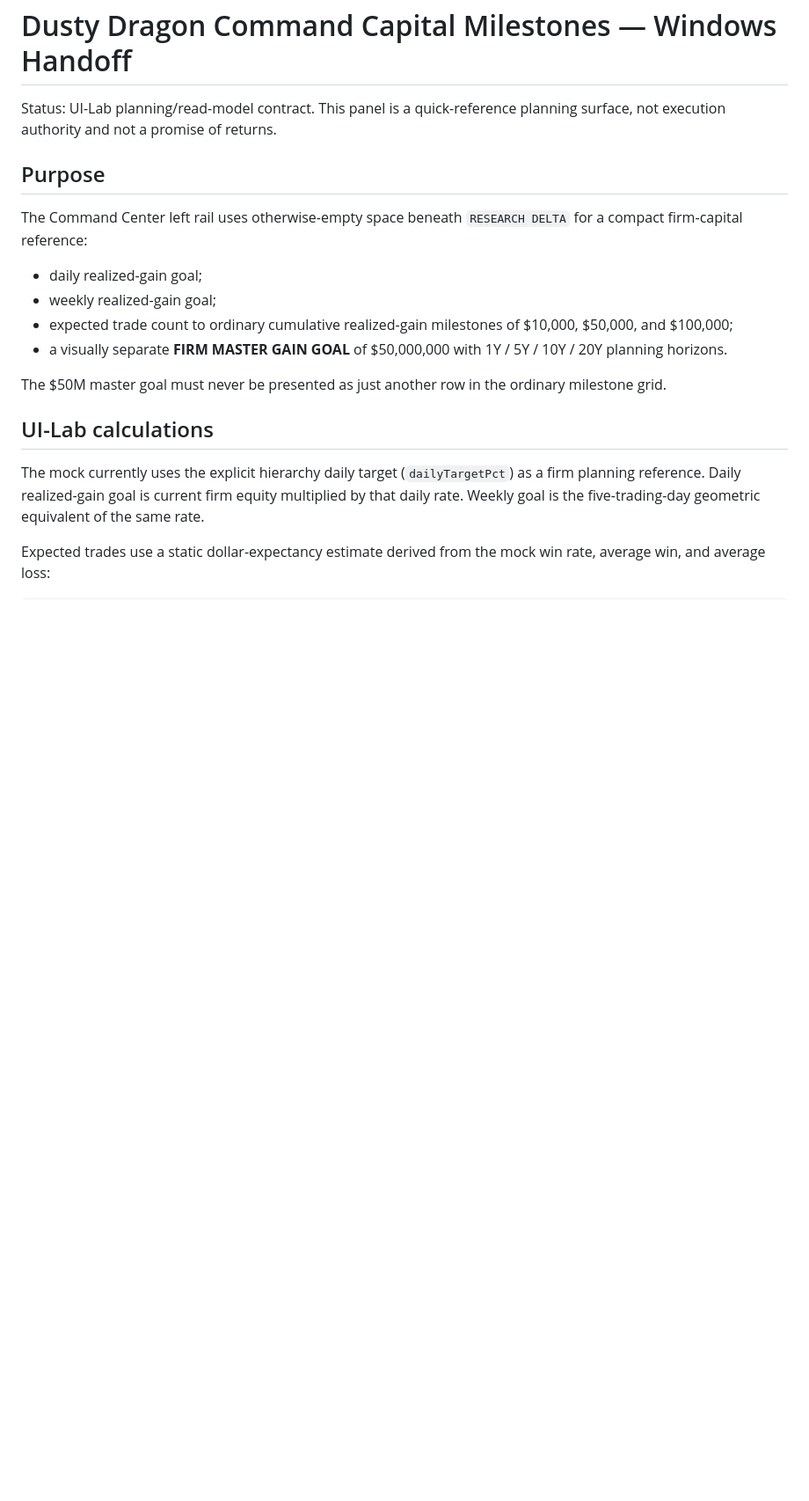
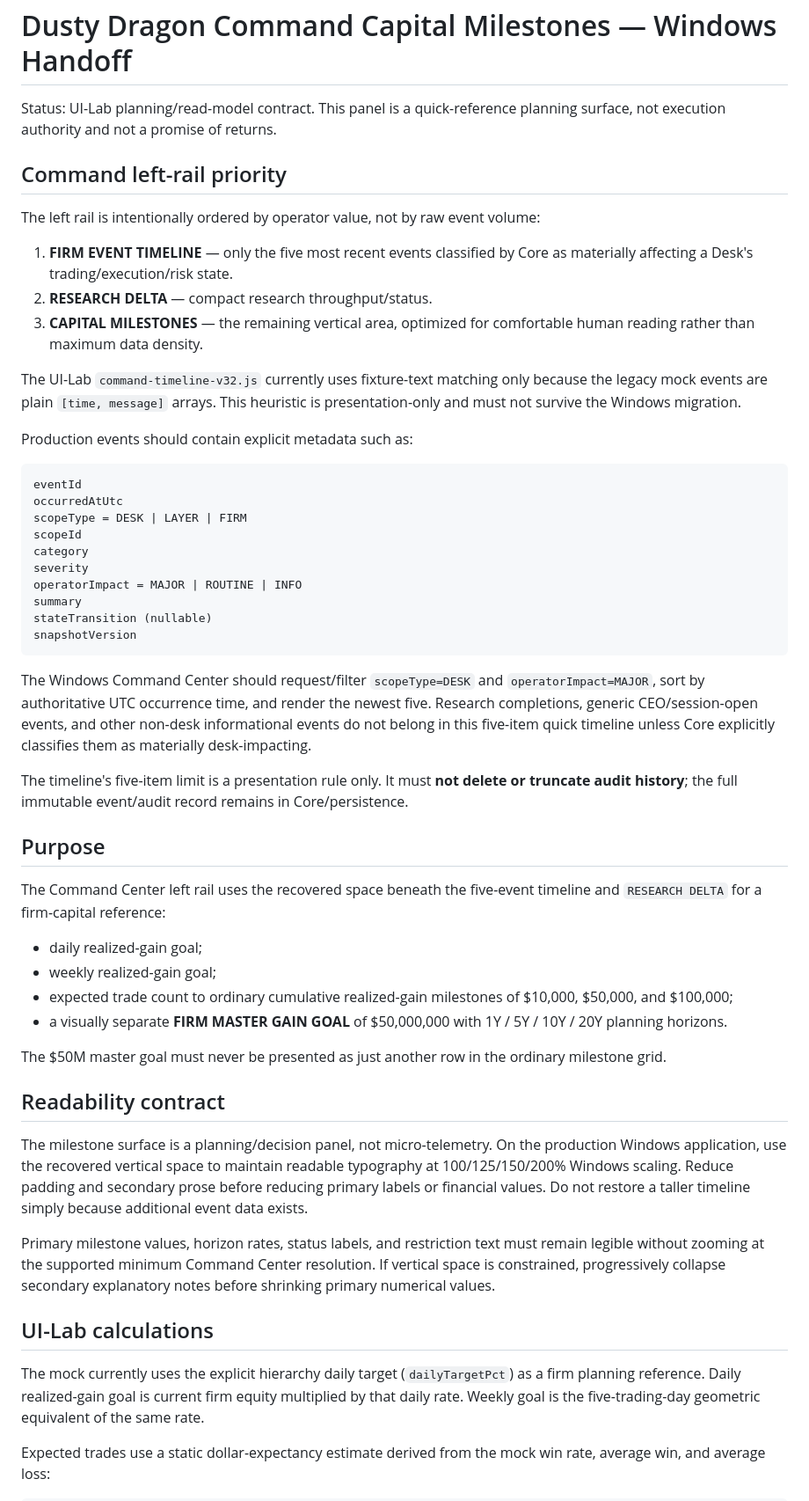
Before and after one commit to AnhTranHarris/MT5_Firm_Dusty_Dragon, a Markdown page: ui_lab/pc_command_center/COMMAND_CAPITAL_MILESTONES_WINDOWS_HANDOFF.md, the part around one of its changes. Shown at 88% size. Rendered like a GitHub page; blank space fills up the shorter version.

Commit message:
docs(ui): define command rail event prioritization

````diff
--- a/ui_lab/pc_command_center/COMMAND_CAPITAL_MILESTONES_WINDOWS_HANDOFF.md
+++ b/ui_lab/pc_command_center/COMMAND_CAPITAL_MILESTONES_WINDOWS_HANDOFF.md
@@ -2,9 +2,38 @@
 
 Status: UI-Lab planning/read-model contract. This panel is a quick-reference planning surface, not execution authority and not a promise of returns.
 
+## Command left-rail priority
+
+The left rail is intentionally ordered by operator value, not by raw event volume:
+
+1. **FIRM EVENT TIMELINE** — only the five most recent events classified by Core as materially affecting a Desk's trading/execution/risk state.
+2. **RESEARCH DELTA** — compact research throughput/status.
+3. **CAPITAL MILESTONES** — the remaining vertical area, optimized for comfortable human reading rather than maximum data density.
+
+The UI-Lab `command-timeline-v32.js` currently uses fixture-text matching only because the legacy mock events are plain `[time, message]` arrays. This heuristic is presentation-only and must not survive the Windows migration.
+
+Production events should contain explicit metadata such as:
+
+```text
+eventId
+occurredAtUtc
+scopeType = DESK | LAYER | FIRM
+scopeId
+category
+severity
+operatorImpact = MAJOR | ROUTINE | INFO
+summary
+stateTransition (nullable)
+snapshotVersion
+```
+
+The Windows Command Center should request/filter `scopeType=DESK` and `operatorImpact=MAJOR`, sort by authoritative UTC occurrence time, and render the newest five. Research completions, generic CEO/session-open events, and other non-desk informational events do not belong in this five-item quick timeline unless Core explicitly classifies them as materially desk-impacting.
+
+The timeline's five-item limit is a presentation rule only. It must **not delete or truncate audit history**; the full immutable event/audit record remains in Core/persistence.
+
 ## Purpose
 
-The Command Center left rail uses otherwise-empty space beneath `RESEARCH DELTA` for a compact firm-capital reference:
+The Command Center left rail uses the recovered space beneath the five-event timeline and `RESEARCH DELTA` for a firm-capital reference:
 
 - daily realized-gain goal;
 - weekly realized-gain goal;
@@ -12,6 +41,12 @@ The Command Center left rail uses otherwise-empty space beneath `RESEARCH DELTA`
 - a visually separate **FIRM MASTER GAIN GOAL** of $50,000,000 with 1Y / 5Y / 10Y / 20Y planning horizons.
 
 The $50M master goal must never be presented as just another row in the ordinary milestone grid.
+
+## Readability contract
+
+The milestone surface is a planning/decision panel, not micro-telemetry. On the production Windows application, use the recovered vertical space to maintain readable typography at 100/125/150/200% Windows scaling. Reduce padding and secondary prose before reducing primary labels or financial values. Do not restore a taller timeline simply because additional event data exists.
+
+Primary milestone values, horizon rates, status labels, and restriction text must remain legible without zooming at the supported minimum Command Center resolution. If vertical space is constrained, progressively collapse secondary explanatory notes before shrinking primary numerical values.
 
 ## UI-Lab calculations
 
````
Also changed, not shown: other parts of ui_lab/pc_command_center/COMMAND_CAPITAL_MILESTONES_WINDOWS_HANDOFF.md (+1 -1 lines).
